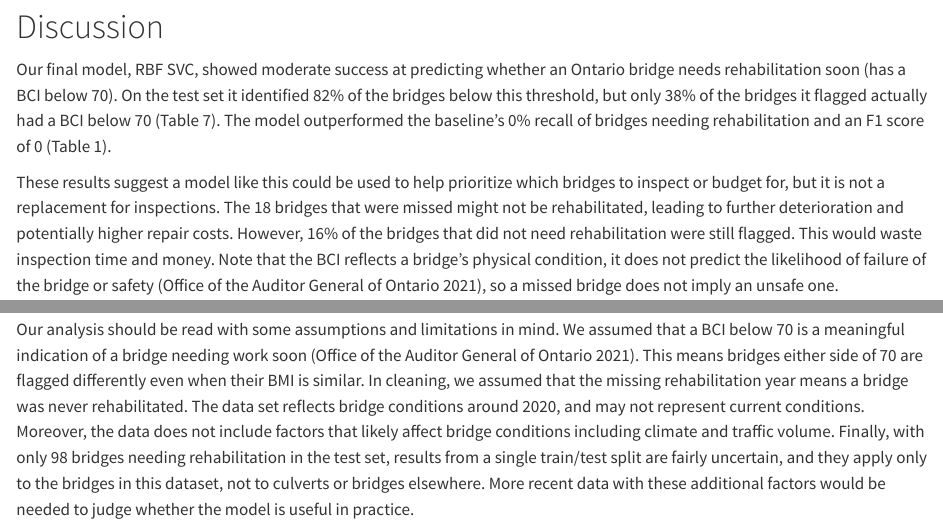
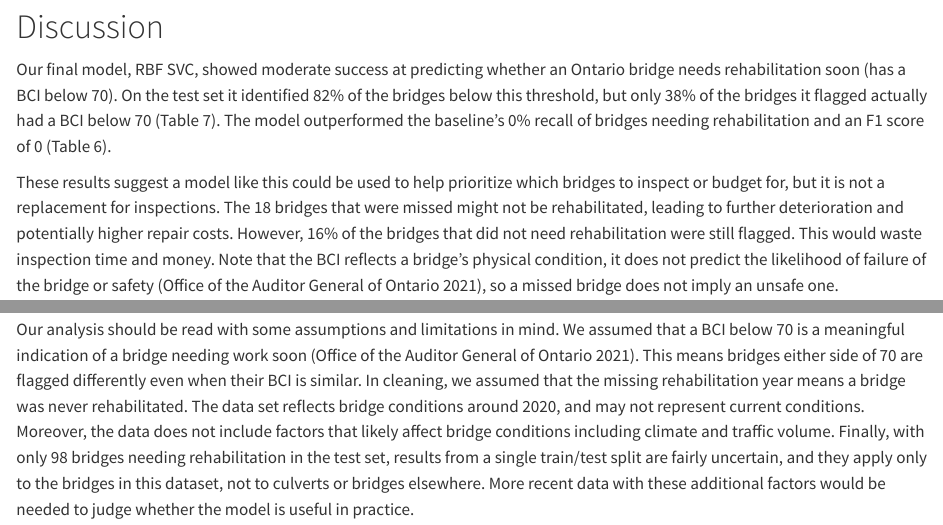
Before and after one commit to UBC-MDS-2026-27/DSCI-522-Group-7, a Quarto document (src/bridge_health_report.qmd): the page in a window 1100 px wide, from 8540 px down, and a second part further down, joined at a grey line. Rendered offline with R 4.5, knitr and Pandoc in place of Quarto, with nearby package versions; some code elsewhere in the file could not run offline; long lines of code are wrapped.

Commit message:
fixing typos

````diff
--- a/src/bridge_health_report.qmd
+++ b/src/bridge_health_report.qmd
@@ -373,7 +373,7 @@ confusion
 ```
 
 # Discussion
-Our final model, RBF SVC, showed moderate success at predicting whether an Ontario bridge needs rehabilitation soon (has a BCI below 70). On the test set it identified 82% of the bridges below this threshold, but only 38% of the bridges it flagged actually had a BCI below 70 (Table 7). The model outperformed the baseline’s 0% recall of bridges needing rehabilitation and an F1 score of 0 (Table 1).
+Our final model, RBF SVC, showed moderate success at predicting whether an Ontario bridge needs rehabilitation soon (has a BCI below 70). On the test set it identified 82% of the bridges below this threshold, but only 38% of the bridges it flagged actually had a BCI below 70 (Table 7). The model outperformed the baseline’s 0% recall of bridges needing rehabilitation and an F1 score of 0 (Table 6).
 
 These results suggest a model like this could be used to help prioritize which bridges to inspect or budget for, but it is not a replacement for inspections. The 18 bridges that were missed might not be rehabilitated, leading to further deterioration and potentially higher repair costs. However, 16% of the bridges that did not need rehabilitation were still flagged. This would waste inspection time and money. Note that the BCI reflects a bridge’s physical condition, it does not predict the likelihood of failure of the bridge or safety (Office of the Auditor General of Ontario 2021), so a missed bridge does not imply an unsafe one.
 
@@ -381,7 +381,7 @@ Some of these results were expected. Our EDA showed that bridges needing rehabil
 
 Several directions could be explored to improve the model. Examining misclassified bridges, particularly those with a BCI close to 70, could reveal which features drive misclassification. This is supported by previous work on the same Ministry of Transportation’s public bridge condition data, which found that the original attributes were not suitable for reliable classification models of future BCI, and that tuning the attributes was key to improving performance (Martinez et al. 2020). Adding environmental and usage factors not in our data, such as climate and traffic volume, and using each bridge’s condition history to forecast when its BCI is likely to fall below 70, could make the model both more accurate and more useful for planning. Finally, since logistic regression performed almost as well as the RBF SVC with less overfitting, examining its coefficients could show which bridge characteristics, such as age, material or region, most strongly drive deterioration.
 
-Our analysis should be read with some assumptions and limitations in mind. We assumed that a BCI below 70 is a meaningful indication of a bridge needing work soon (Office of the Auditor General of Ontario 2021). This means bridges either side of 70 are flagged differently even when their BMI is similar. In cleaning, we assumed that the missing rehabilitation year means a bridge was never rehabilitated. The data set reflects bridge conditions around 2020, and may not represent current conditions. Moreover, the data does not include factors that likely affect bridge conditions including climate and traffic volume. Finally, with only 98 bridges needing rehabilitation in the test set, results from a single train/test split are fairly uncertain, and they apply only to the bridges in this dataset, not to culverts or bridges elsewhere. More recent data with these additional factors would be needed to judge whether the model is useful in practice.
+Our analysis should be read with some assumptions and limitations in mind. We assumed that a BCI below 70 is a meaningful indication of a bridge needing work soon (Office of the Auditor General of Ontario 2021). This means bridges either side of 70 are flagged differently even when their BCI is similar. In cleaning, we assumed that the missing rehabilitation year means a bridge was never rehabilitated. The data set reflects bridge conditions around 2020, and may not represent current conditions. Moreover, the data does not include factors that likely affect bridge conditions including climate and traffic volume. Finally, with only 98 bridges needing rehabilitation in the test set, results from a single train/test split are fairly uncertain, and they apply only to the bridges in this dataset, not to culverts or bridges elsewhere. More recent data with these additional factors would be needed to judge whether the model is useful in practice.
 
 
 # References
````
